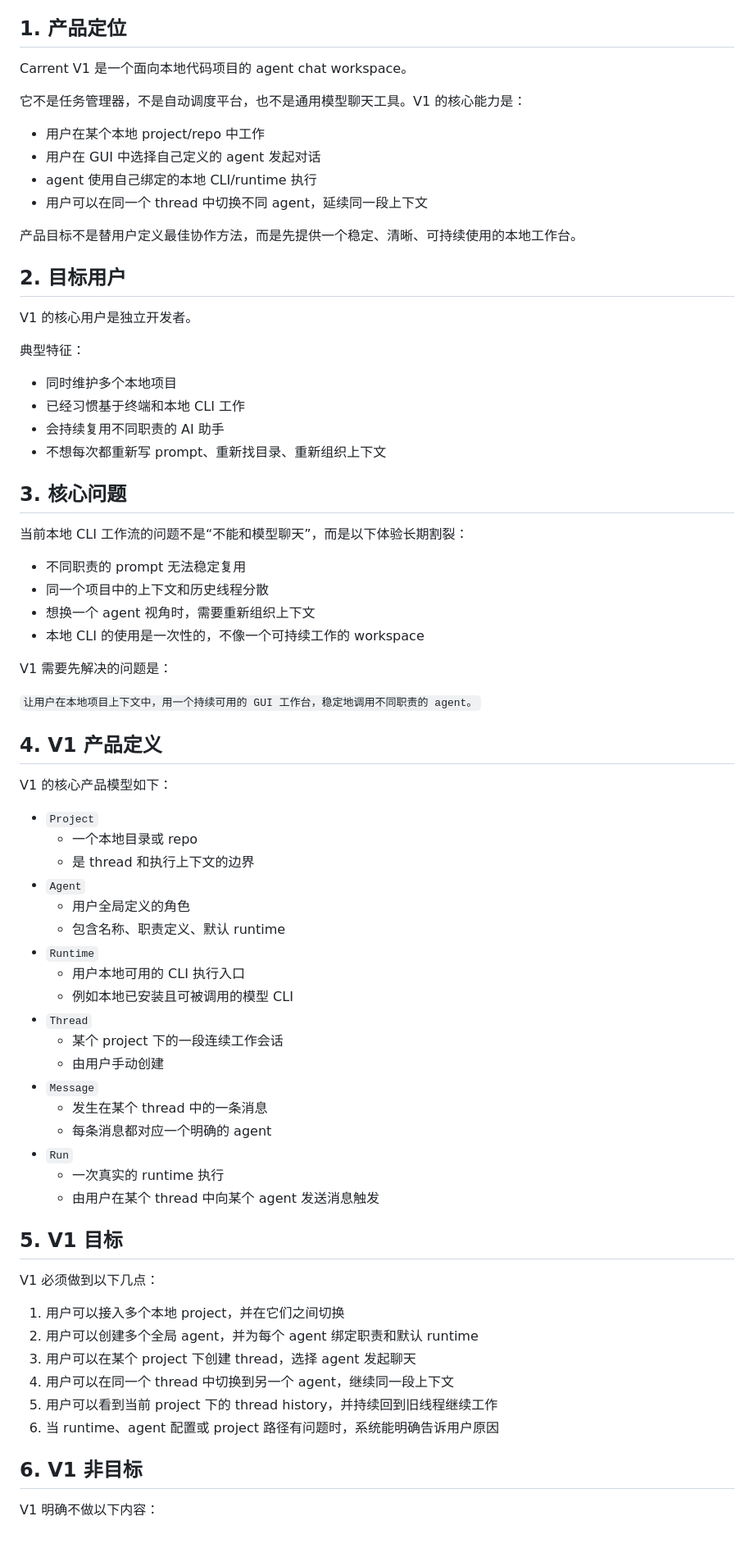
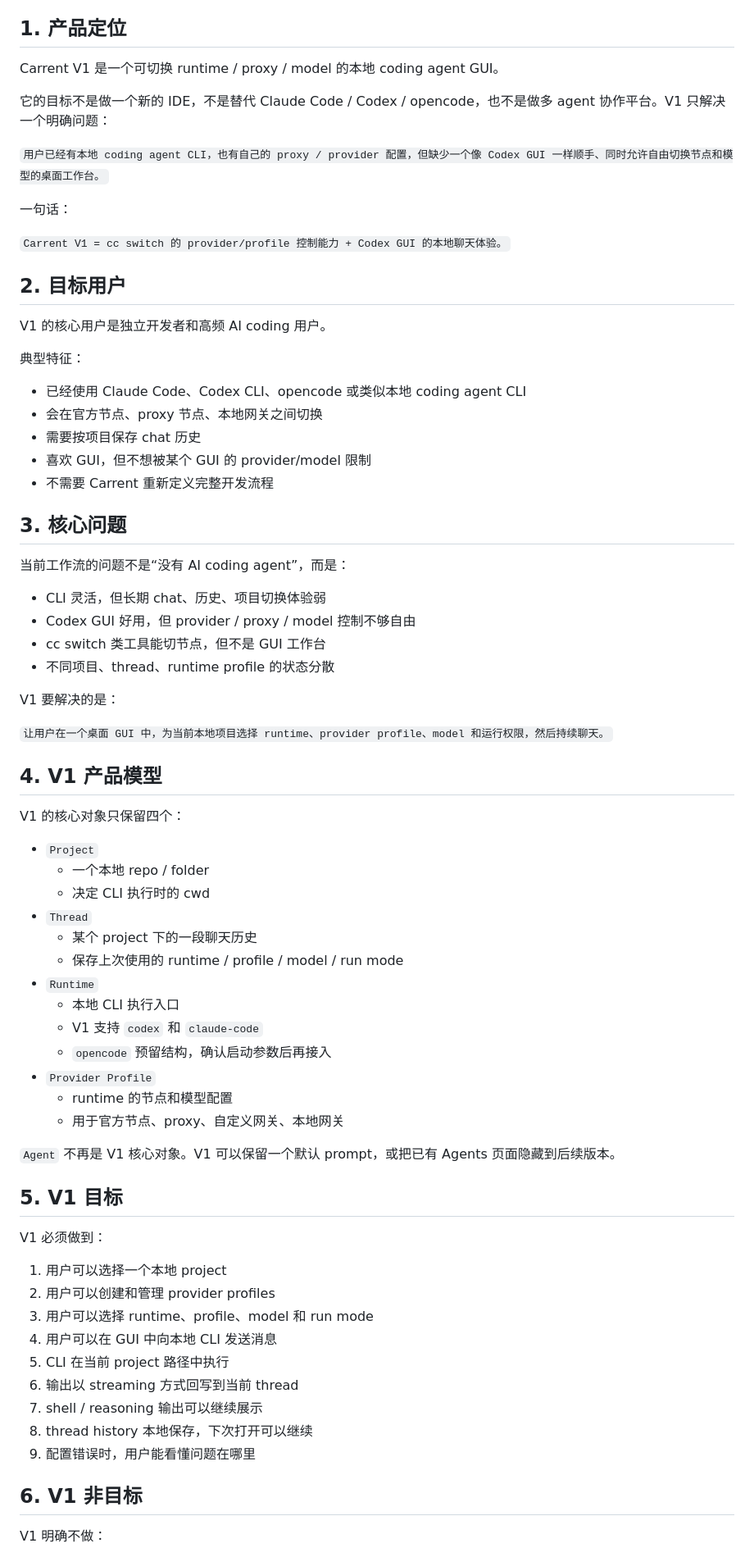
Before and after one commit to Onion-L/carrent, a Markdown page: docs/2026-04-23-carrent-v1-chat-workspace-design.md, the part around one of its changes. Shown at 82% size. Drawn GitHub-style.

```diff
--- a/docs/2026-04-23-carrent-v1-chat-workspace-design.md
+++ b/docs/2026-04-23-carrent-v1-chat-workspace-design.md
@@ -7,76 +7,76 @@
 
 ## 1. 产品定位
 
-Carrent V1 是一个面向本地代码项目的 agent chat workspace。
+Carrent V1 是一个可切换 runtime / proxy / model 的本地 coding agent GUI。
 
-它不是任务管理器，不是自动调度平台，也不是通用模型聊天工具。V1 的核心能力是：
+它的目标不是做一个新的 IDE，不是替代 Claude Code / Codex / opencode，也不是做多 agent 协作平台。V1 只解决一个明确问题：
 
-- 用户在某个本地 project/repo 中工作
-- 用户在 GUI 中选择自己定义的 agent 发起对话
-- agent 使用自己绑定的本地 CLI/runtime 执行
-- 用户可以在同一个 thread 中切换不同 agent，延续同一段上下文
+`用户已经有本地 coding agent CLI，也有自己的 proxy / provider 配置，但缺少一个像 Codex GUI 一样顺手、同时允许自由切换节点和模型的桌面工作台。`
 
-产品目标不是替用户定义最佳协作方法，而是先提供一个稳定、清晰、可持续使用的本地工作台。
+一句话：
+
+`Carrent V1 = cc switch 的 provider/profile 控制能力 + Codex GUI 的本地聊天体验。`
 
 ## 2. 目标用户
 
-V1 的核心用户是独立开发者。
+V1 的核心用户是独立开发者和高频 AI coding 用户。
 
 典型特征：
 
-- 同时维护多个本地项目
-- 已经习惯基于终端和本地 CLI 工作
-- 会持续复用不同职责的 AI 助手
-- 不想每次都重新写 prompt、重新找目录、重新组织上下文
+- 已经使用 Claude Code、Codex CLI、opencode 或类似本地 coding agent CLI
+- 会在官方节点、proxy 节点、本地网关之间切换
+- 需要按项目保存 chat 历史
+- 喜欢 GUI，但不想被某个 GUI 的 provider/model 限制
+- 不需要 Carrent 重新定义完整开发流程
 
 ## 3. 核心问题
 
-当前本地 CLI 工作流的问题不是“不能和模型聊天”，而是以下体验长期割裂：
+当前工作流的问题不是“没有 AI coding agent”，而是：
 
-- 不同职责的 prompt 无法稳定复用
-- 同一个项目中的上下文和历史线程分散
-- 想换一个 agent 视角时，需要重新组织上下文
-- 本地 CLI 的使用是一次性的，不像一个可持续工作的 workspace
+- CLI 灵活，但长期 chat、历史、项目切换体验弱
+- Codex GUI 好用，但 provider / proxy / model 控制不够自由
+- cc switch 类工具能切节点，但不是 GUI 工作台
+- 不同项目、thread、runtime profile 的状态分散
 
-V1 需要先解决的问题是：
+V1 要解决的是：
 
-`让用户在本地项目上下文中，用一个持续可用的 GUI 工作台，稳定地调用不同职责的 agent。`
+`让用户在一个桌面 GUI 中，为当前本地项目选择 runtime、provider profile、model 和运行权限，然后持续聊天。`
 
-## 4. V1 产品定义
+## 4. V1 产品模型
 
-V1 的核心产品模型如下：
+V1 的核心对象只保留四个：
 
 - `Project`
-  - 一个本地目录或 repo
-  - 是 thread 和执行上下文的边界
-- `Agent`
-  - 用户全局定义的角色
-  - 包含名称、职责定义、默认 runtime
+  - 一个本地 repo / folder
+  - 决定 CLI 执行时的 cwd
+- `Thread`
+  - 某个 project 下的一段聊天历史
+  - 保存上次使用的 runtime / profile / model / run mode
 - `Runtime`
-  - 用户本地可用的 CLI 执行入口
-  - 例如本地已安装且可被调用的模型 CLI
-- `Thread`
-  - 某个 project 下的一段连续工作会话
-  - 由用户手动创建
-- `Message`
-  - 发生在某个 thread 中的一条消息
-  - 每条消息都对应一个明确的 agent
-- `Run`
-  - 一次真实的 runtime 执行
-  - 由用户在某个 thread 中向某个 agent 发送消息触发
+  - 本地 CLI 执行入口
+  - V1 支持 `codex` 和 `claude-code`
+  - `opencode` 预留结构，确认启动参数后再接入
+- `Provider Profile`
+  - runtime 的节点和模型配置
+  - 用于官方节点、proxy、自定义网关、本地网关
+
+`Agent` 不再是 V1 核心对象。V1 可以保留一个默认 prompt，或把已有 Agents 页面隐藏到后续版本。
 
 ## 5. V1 目标
 
-V1 必须做到以下几点：
+V1 必须做到：
 
-1. 用户可以接入多个本地 project，并在它们之间切换
-2. 用户可以创建多个全局 agent，并为每个 agent 绑定职责和默认 runtime
-3. 用户可以在某个 project 下创建 thread，选择 agent 发起聊天
-4. 用户可以在同一个 thread 中切换到另一个 agent，继续同一段上下文
-5. 用户可以看到当前 project 下的 thread history，并持续回到旧线程继续工作
-6. 当 runtime、agent 配置或 project 路径有问题时，系统能明确告诉用户原因
+1. 用户可以选择一个本地 project
+2. 用户可以创建和管理 provider profiles
+3. 用户可以选择 runtime、profile、model 和 run mode
+4. 用户可以在 GUI 中向本地 CLI 发送消息
+5. CLI 在当前 project 路径中执行
+6. 输出以 streaming 方式回写到当前 thread
+7. shell / reasoning 输出可以继续展示
+8. thread history 本地保存，下次打开可以继续
+9. 配置错误时，用户能看懂问题在哪里
 
 ## 6. V1 非目标
 
-V1 明确不做以下内容：
+V1 明确不做：
 
```
Also changed, not shown: other parts of docs/2026-04-23-carrent-v1-chat-workspace-design.md (+252 -300 lines).
